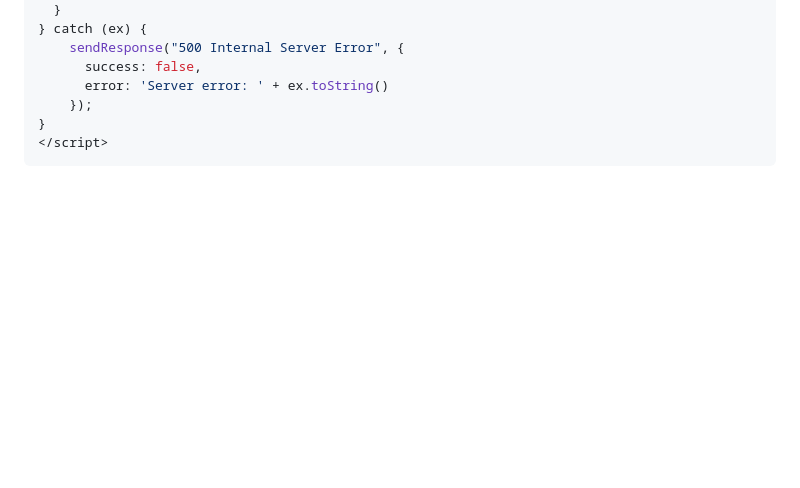
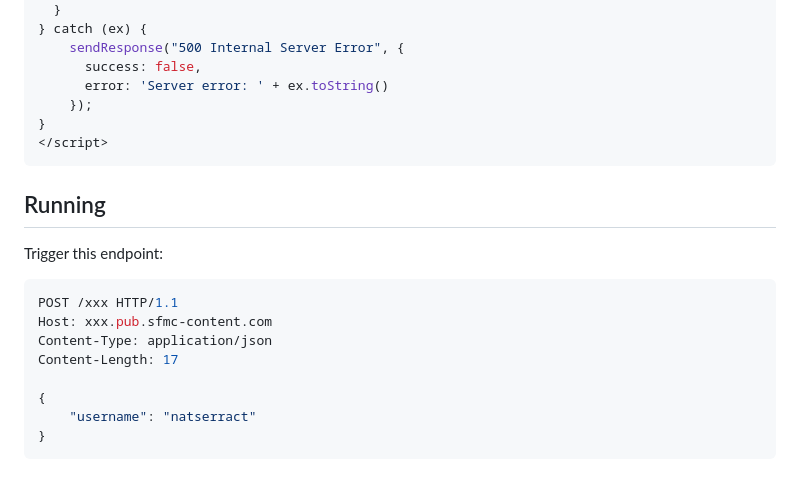
Before and after one commit to natserract/sf, a Markdown page: experimental/cloudpages-as-endpoint/README.md, the part around the change. GitHub-like rendering; blank space fills up the shorter version.

````diff
--- a/experimental/cloudpages-as-endpoint/README.md
+++ b/experimental/cloudpages-as-endpoint/README.md
@@ -92,3 +92,17 @@ Use this template
 }
 </script>
 ```
+
+## Running
+
+Trigger this endpoint:
+```bash
+POST /xxx HTTP/1.1
+Host: xxx.pub.sfmc-content.com
+Content-Type: application/json
+Content-Length: 17
+
+{
+    "username": "natserract"
+}
+```
````
